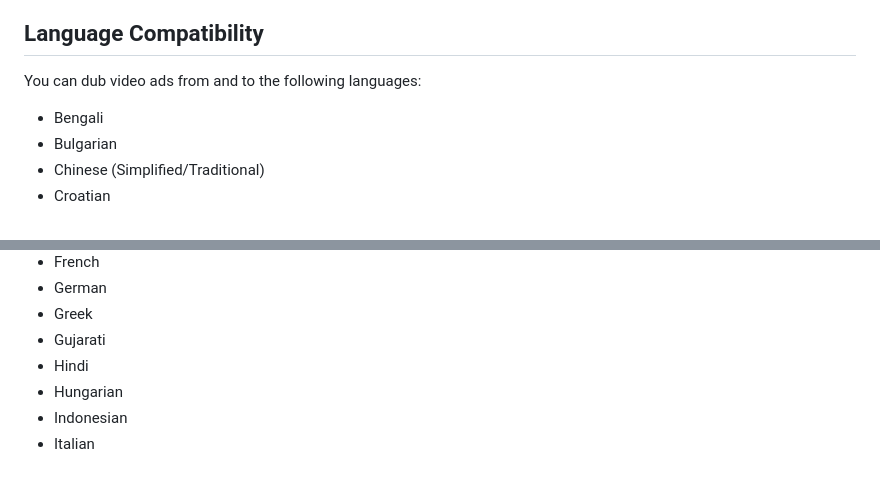
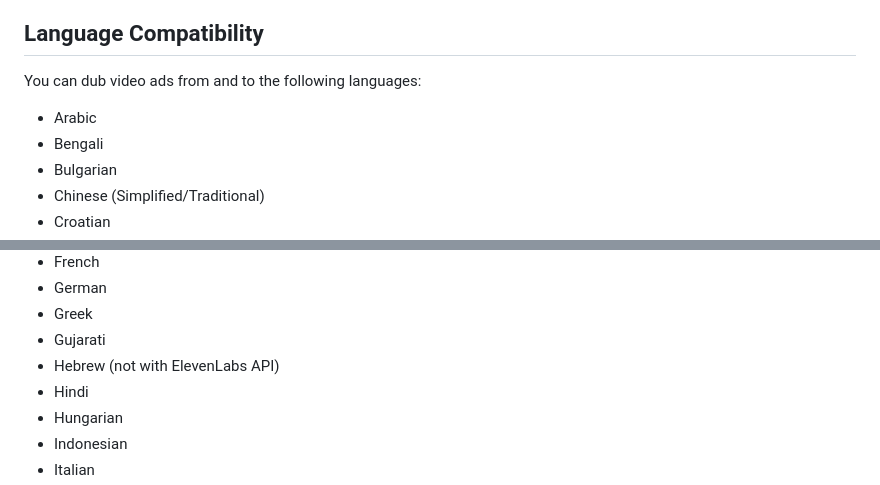
Before and after one commit to google-marketing-solutions/ariel, a Markdown page: README.md, 2 parts joined by grey strips. Rendered like a GitHub page.

Commit message:
fix: Fixed the list of supported languages.
Change-Id: I3fdc0082460e6a7f3b48fdd21b67819224f9cb53

```diff
--- a/README.md
+++ b/README.md
@@ -70,6 +70,7 @@ Ariel leverages a powerful combination of state-of-the-art AI and audio processi
 
 You can dub video ads from and to the following languages:
 
+*   Arabic
 *   Bengali
 *   Bulgarian
 *   Chinese (Simplified/Traditional)
@@ -84,6 +85,7 @@ You can dub video ads from and to the following languages:
 *   German
 *   Greek
 *   Gujarati
+*   Hebrew (not with ElevenLabs API)
 *   Hindi
 *   Hungarian
 *   Indonesian
```
